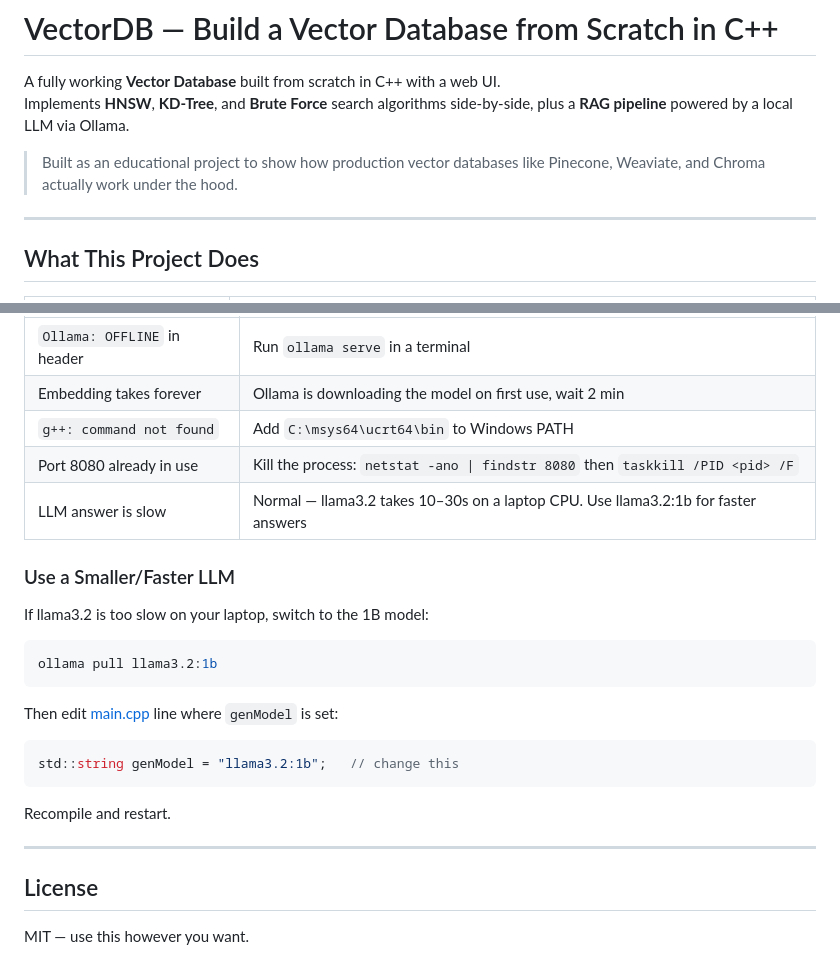
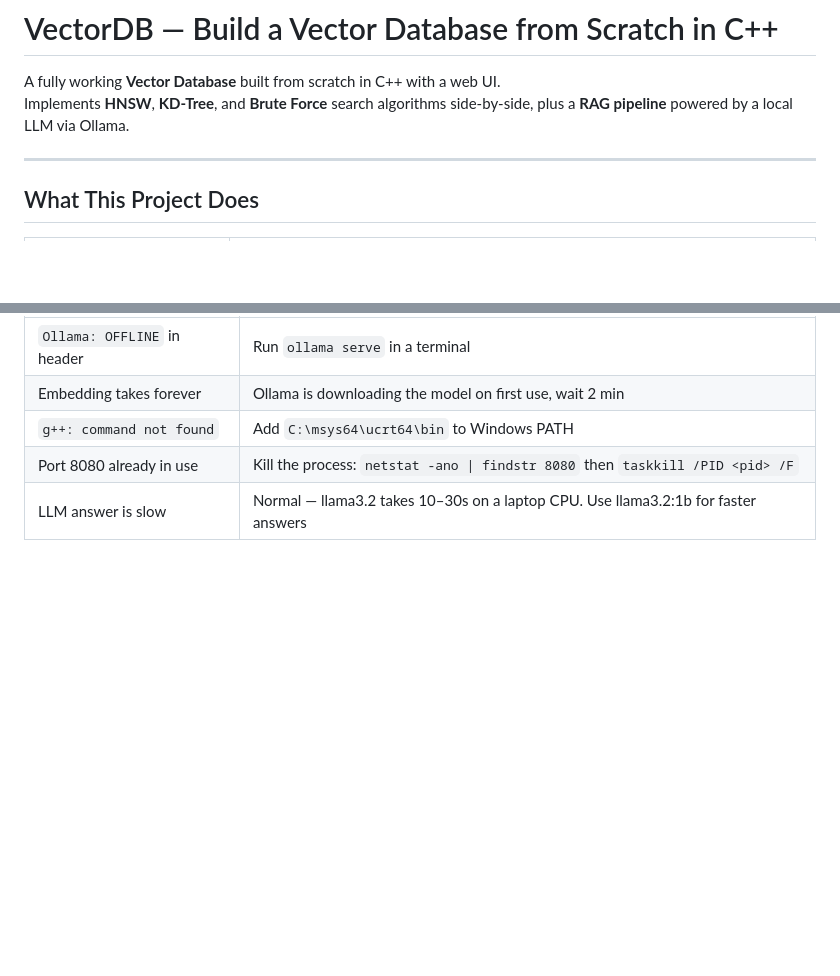
Before and after one commit to senguptaprasun58-lang/Your-OWN-AI, a Markdown page: README.md, 2 parts joined by grey strips. Drawn GitHub-style; blank space fills up the shorter version.

````diff
--- a/README.md
+++ b/README.md
@@ -3,7 +3,7 @@
 A fully working **Vector Database** built from scratch in C++ with a web UI.
 Implements **HNSW**, **KD-Tree**, and **Brute Force** search algorithms side-by-side, plus a **RAG pipeline** powered by a local LLM via Ollama.
 
-> Built as an educational project to show how production vector databases like Pinecone, Weaviate, and Chroma actually work under the hood.
+
 
 ---
 
@@ -222,23 +222,3 @@ KD-Tree pruning relies on axis-aligned distance bounds. In high dimensions, almo
 | `g++: command not found` | Add `C:\msys64\ucrt64\bin` to Windows PATH |
 | Port 8080 already in use | Kill the process: `netstat -ano \| findstr 8080` then `taskkill /PID <pid> /F` |
 | LLM answer is slow | Normal — llama3.2 takes 10–30s on a laptop CPU. Use llama3.2:1b for faster answers |
-
-### Use a Smaller/Faster LLM
-
-If llama3.2 is too slow on your laptop, switch to the 1B model:
-
-```powershell
-ollama pull llama3.2:1b
-```
-
-Then edit [main.cpp](main.cpp) line where `genModel` is set:
-```cpp
-std::string genModel = "llama3.2:1b";   // change this
-```
-Recompile and restart.
-
----
-
-## License
-
-MIT — use this however you want.
````
